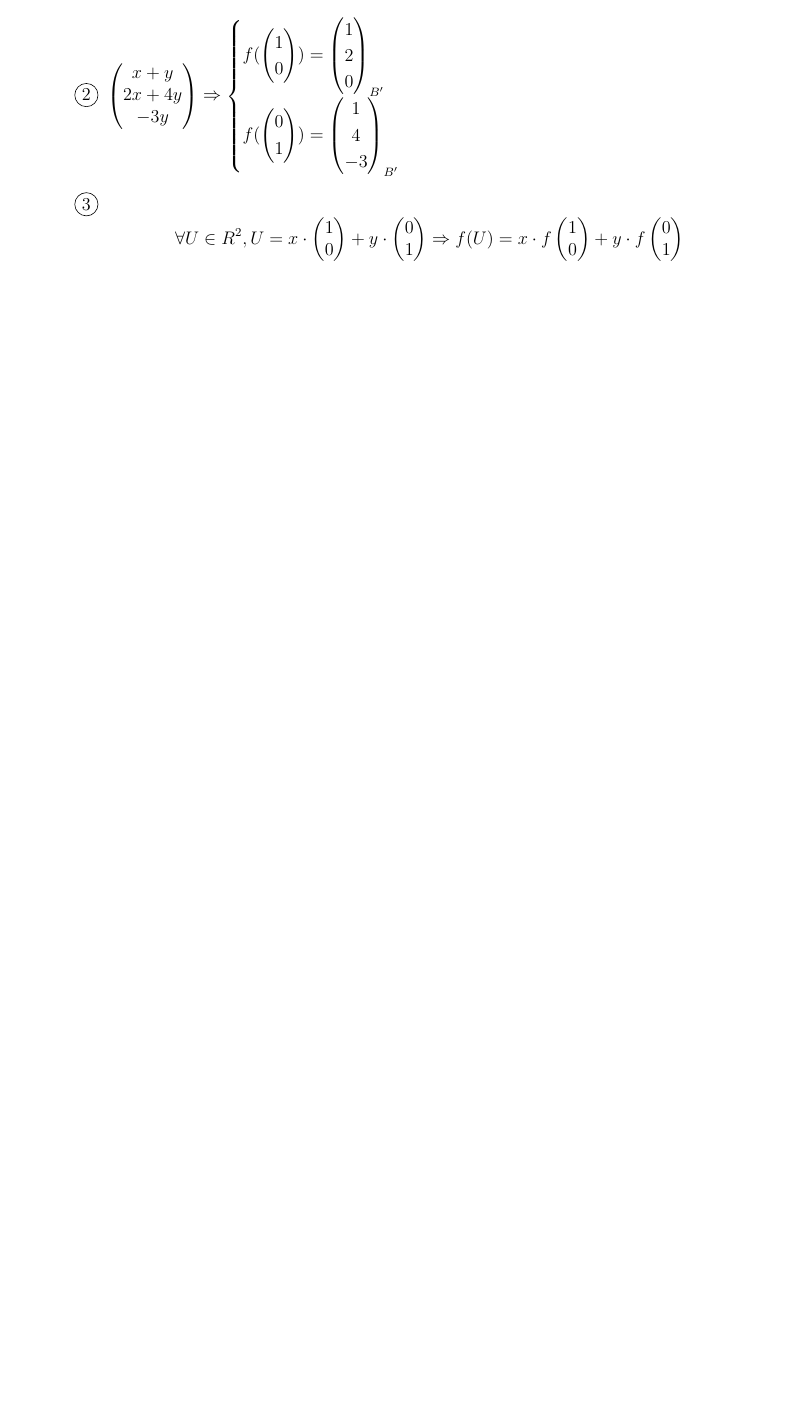
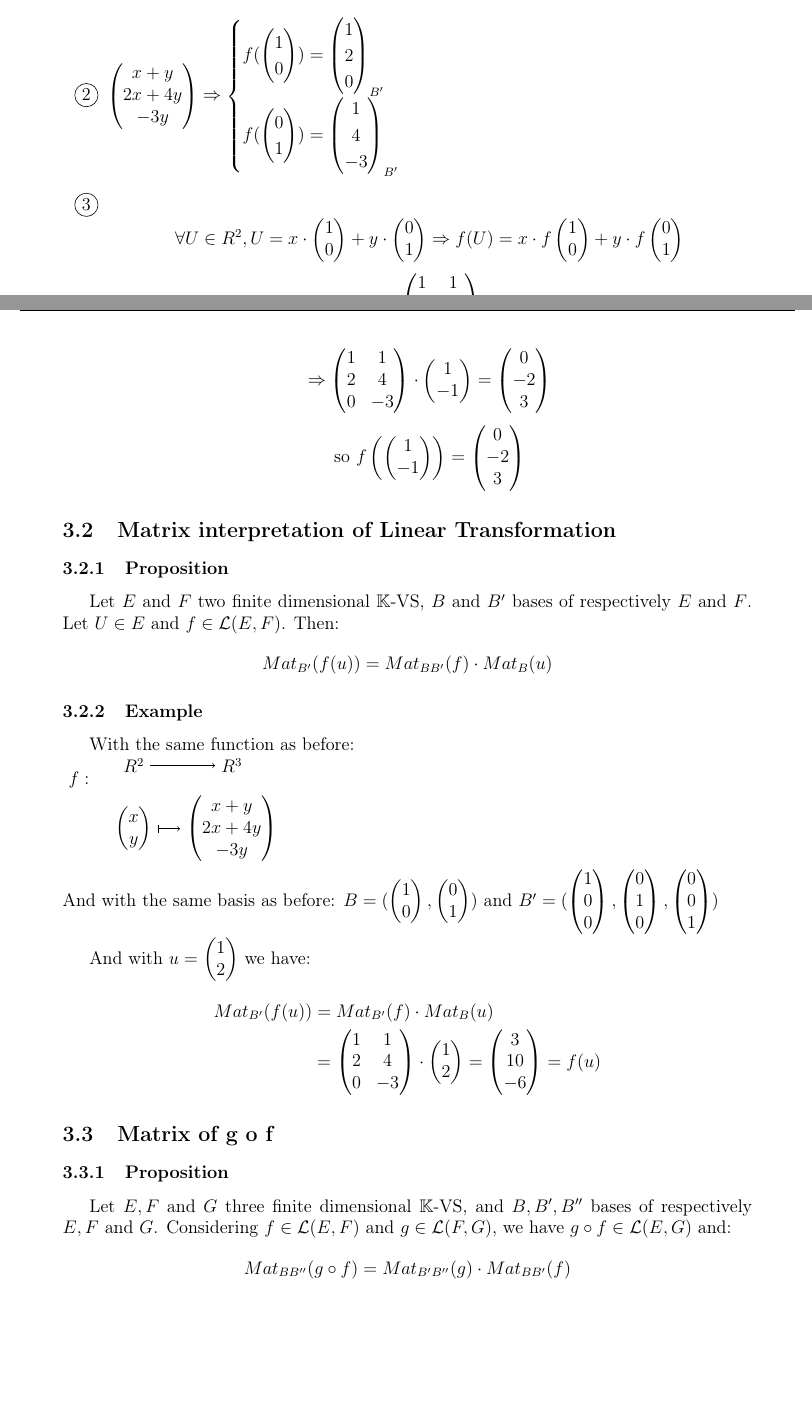
Before and after one commit to FireGh0st/CM, a LaTeX document (Math/Matrix.tex): part of page 11 of 11 before the commit and two parts of pages 11 and 12 of 13 after it, the two joined at a grey line, cut so that both start at the same text, the shorter picture padded with empty space. Compiled offline with pdfLaTeX.

Commit message:
04/04 change still need to do 3.4 and 3.4.X

```diff
--- a/Math/Matrix.tex
+++ b/Math/Matrix.tex
@@ -516,4 +516,58 @@ This is a matrix of $p$ columns and $n$ rows:
         2 & 4 \\
         0 & -3
     \end{pmatrix}\]
+    \[ \Rightarrow \begin{pmatrix}
+        1 & 1 \\
+        2 & 4 \\
+        0 & -3
+    \end{pmatrix} \cdot \begin{pmatrix}
+        1 \\
+        -1
+    \end{pmatrix} = \begin{pmatrix}
+        0 \\
+        -2 \\
+        3
+    \end{pmatrix}\]
+    \[ \text{so } f \left(\begin{pmatrix} 1 \\ -1 \end{pmatrix}\right) = \begin{pmatrix} 0 \\ -2 \\ 3 \end{pmatrix}\]
 \end{enumerate}
+\subsection{Matrix interpretation of Linear Transformation}
+\subsubsection{Proposition}
+Let $E$ and $F$ two finite dimensional $\mathbb{K}$-VS, $B$ and $B'$ bases of respectively $E$ and $F$. Let $U \in E$ and $f \in \mathcal{L}(E,F)$.
+Then:
+\[ Mat_{B'}(f(u)) = Mat_{BB'}(f) \cdot Mat_{B}(u)\]
+\subsubsection{Example}
+With the same function as before: \\
+\begin{tikzpicture}[node distance=1mm]
+    \node (functionName) at (0, -0.5) {$f:$};
+
+    \node[above right = -0.3cm and 0.5cm of functionName] (domain) {$R^2$};
+    \node[right = 1.5cm of domain] (codomain) {$R^3$};
+    \node[below = 5mm of domain] (element) {$\begin{pmatrix} x \\ y \end{pmatrix}$};
+    \node at (element-|codomain) (image) {$\begin{pmatrix} x + y \\ 2x + 4y \\ -3y \end{pmatrix}$};
+    \draw[->] (domain) -- (codomain);
+    \draw[|->] (element) -- (image) ;
+\end{tikzpicture}\\
+And with the same basis as before:
+$B = (\begin{pmatrix} 1 \\ 0 \end{pmatrix}, \begin{pmatrix} 0 \\ 1 \end{pmatrix})$ and $B' = (\begin{pmatrix} 1 \\ 0 \\ 0 \end{pmatrix}, \begin{pmatrix} 0 \\ 1 \\ 0 \end{pmatrix}, \begin{pmatrix} 0 \\ 0 \\ 1 \end{pmatrix})$ \\
+
+And with $u = \begin{pmatrix} 1 \\ 2 \end{pmatrix}$ we have:
+\begin{align*}
+    Mat_{B'}(f(u)) &= Mat_{B'}(f) \cdot Mat_{B}(u) \\
+     &= \begin{pmatrix}
+        1 & 1 \\
+        2 & 4 \\
+        0 & -3
+    \end{pmatrix} \cdot \begin{pmatrix}
+        1 \\
+        2
+    \end{pmatrix}
+    = \begin{pmatrix}
+        3 \\
+        10 \\
+        -6
+    \end{pmatrix} = f(u)
+\end{align*}
+\subsection{Matrix of g o f}
+\subsubsection{Proposition}
+Let $E,F$ and $G$ three finite dimensional $\mathbb{K}$-VS, and $B,B',B''$ bases of respectively $E,F$ and $G$. Considering $f \in \mathcal{L}(E,F)$ and $g \in \mathcal{L}(F,G)$, we have $g \circ  f \in \mathcal{L}(E,G)$ and:
+\[ Mat_{BB''}(g \circ f) = Mat_{B'B''}(g) \cdot Mat_{BB'}(f)\]
```
Also changed, not shown: Math/Matrix.pdf, Math/Matrix.tex (68 more changed lines).
